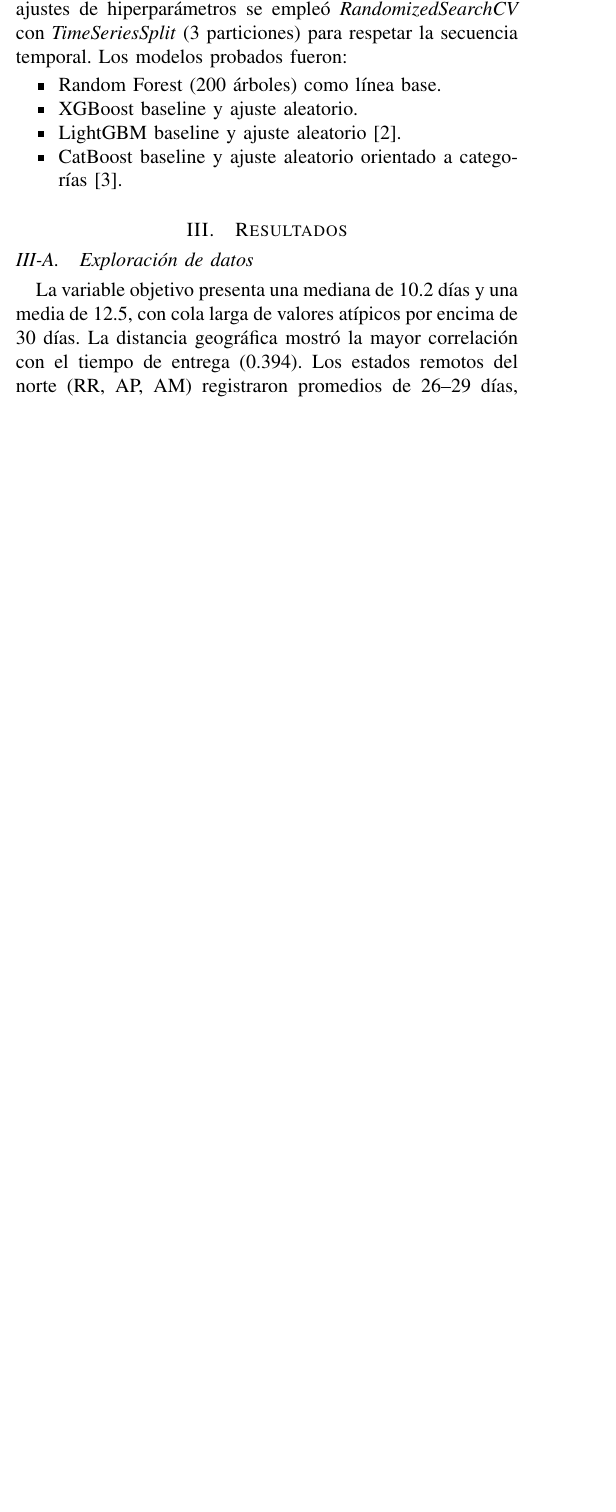
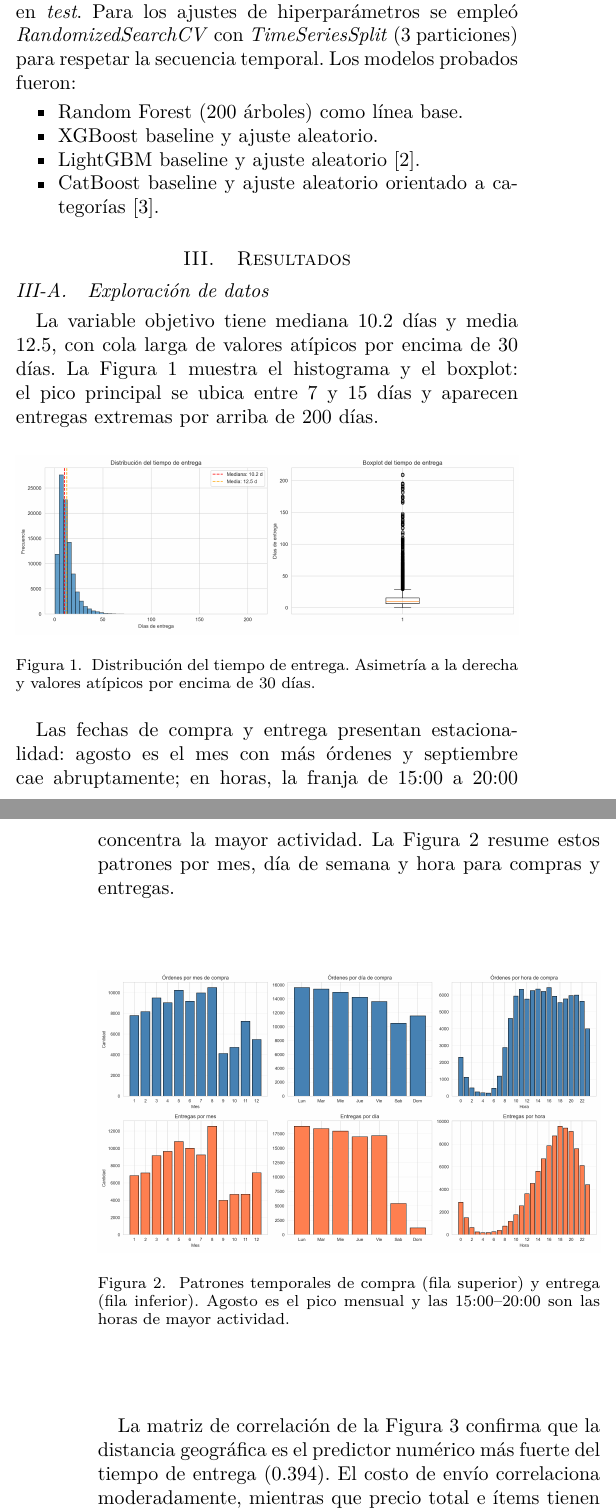
Before and after one commit to datwaft/aprendizaje_automatico, a LaTeX paper (Proyecto/document.tex): part of one column of page 1 of 2 before the commit and two parts of the columns of pages 1 and 2 of 3 after it, the two joined at a grey line, cut so that both start at the same text, the shorter picture padded with empty space. Compiled offline with pdfLaTeX; a missing font is replaced by an installed copy or a similar font; a LaTeX package or settings file that is missing is left out.

Commit message:
feat: figures

```diff
--- a/Proyecto/document.tex
+++ b/Proyecto/document.tex
@@ -2,11 +2,13 @@
 \usepackage[T1]{fontenc}
 \usepackage[utf8]{inputenc}
 \usepackage[spanish]{babel}
+\usepackage{lmodern}
 \usepackage{graphicx}
 \usepackage{amsmath}
 \usepackage{cite}
 \usepackage{listings}
 \usepackage{float}
+\usepackage{placeins}
 
 \lstset{basicstyle=\ttfamily\footnotesize,columns=flexible,breaklines=true}
 
@@ -66,4 +68,22 @@ Se usó MAE como métrica principal y RMSE como complemento. Se entrenaron los m
 
 \subsection{Exploración de datos}
 
-La variable objetivo presenta una mediana de 10.2 días y una media de 12.5, con cola larga de valores atípicos por encima de 30 días. La distancia geográfica mostró la mayor correlación con el tiempo de entrega (0.394). Los estados remotos del norte (RR, AP, AM) registraron promedios de 26--29 días, mientras que São Paulo entregó en 8.8 días; la brecha supera 3 veces entre regiones. Como vendedores, AM llegó a 47.8 días de media, evidenciando el impacto logístico al despachar desde la Amazonia. Las variables temporales tuvieron efecto marginal: comprar en fin de semana o fuera de horario laboral añadió menos de 0.5 días.
+La variable objetivo tiene mediana 10.2 días y media 12.5, con cola larga de valores atípicos por encima de 30 días. La Figura~\ref{fig:distribucion} muestra el histograma y el boxplot: el pico principal se ubica entre 7 y 15 días y aparecen entregas extremas por arriba de 200 días.
+
+\begin{figure}[H]
+	\centering
+	\includegraphics[width=\linewidth]{figures/distribucion_entrega.png}
+	\caption{Distribución del tiempo de entrega. Asimetría a la derecha y valores atípicos por encima de 30 días.}
+	\label{fig:distribucion}
+\end{figure}
+
+Las fechas de compra y entrega presentan estacionalidad: agosto es el mes con más órdenes y septiembre cae abruptamente; en horas, la franja de 15:00 a 20:00 concentra la mayor actividad. La Figura~\ref{fig:temporales} resume estos patrones por mes, día de semana y hora para compras y entregas.
+
+\begin{figure}[H]
+	\centering
+	\includegraphics[width=\linewidth]{figures/temporales.png}
+	\caption{Patrones temporales de compra (fila superior) y entrega (fila inferior). Agosto es el pico mensual y las 15:00--20:00 son las horas de mayor actividad.}
+	\label{fig:temporales}
+\end{figure}
+
+La matriz de correlación de la Figura~\ref{fig:correlacion} confirma que la distancia geográfica es el predictor numérico más fuerte del tiempo de entrega (0.394). El costo de envío correlaciona moderadamente, mientras que precio total e ítems tienen correlaciones casi nulas.
@@ -69,0 +100,13 @@ La variable objetivo presenta una mediana de 10.2 días y una media de 12.5, con
+\begin{figure}[H]
+	\centering
+	\includegraphics[width=\linewidth]{figures/distancia_vs_tiempo.png}
+	\caption{Relación distancia-tiempo. El ajuste lineal estima ~6.4 días extra por 1000 km, con gran dispersión.}
+	\label{fig:distancia}
+\end{figure}
+
+La Figura~\ref{fig:estado_cliente} detalla el tiempo promedio según el estado del cliente. Los estados remotos del norte (RR, AP, AM) tardan 26--29 días en promedio, mientras que São Paulo entrega en 8.8 días; la brecha supera 3 veces entre regiones.
+
+\begin{figure}[H]
+	\centering
+	\includegraphics[width=\linewidth]{figures/estado_cliente.png}
+	\caption{Promedio de días de entrega por estado del cliente. El norte es el más lento; el sudeste entrega en menos de 15 días.}
```
Also changed, not shown: Proyecto/figures/correlacion.png (added), Proyecto/figures/distancia_vs_tiempo.png (added), Proyecto/figures/distribucion_entrega.png (added), Proyecto/figures/estado_cliente.png (added), Proyecto/figures/estado_vendedor.png (added), Proyecto/figures/mae_modelos.png (added), Proyecto/figures/temporales.png (added), Proyecto/document.tex (31 more changed lines).
